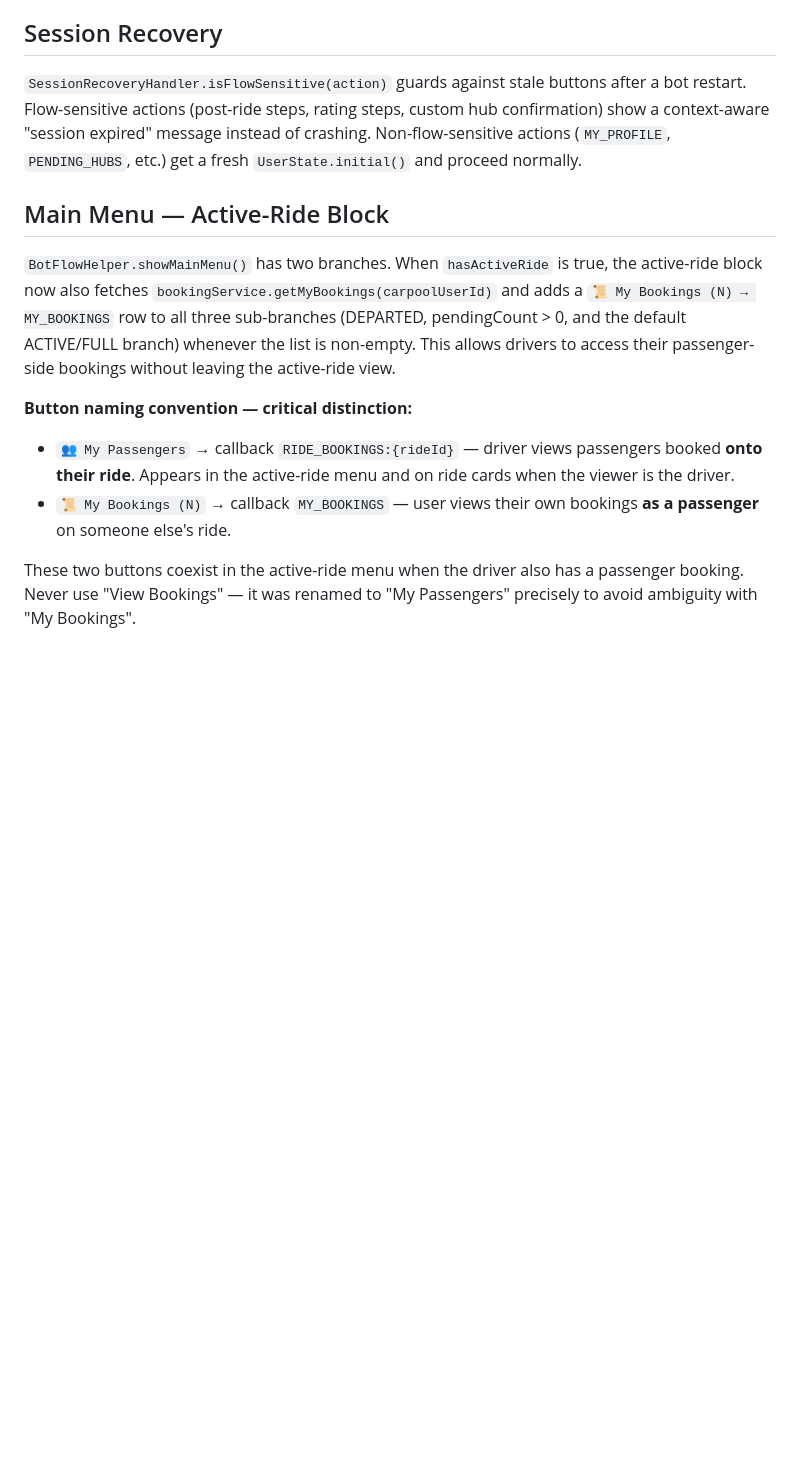
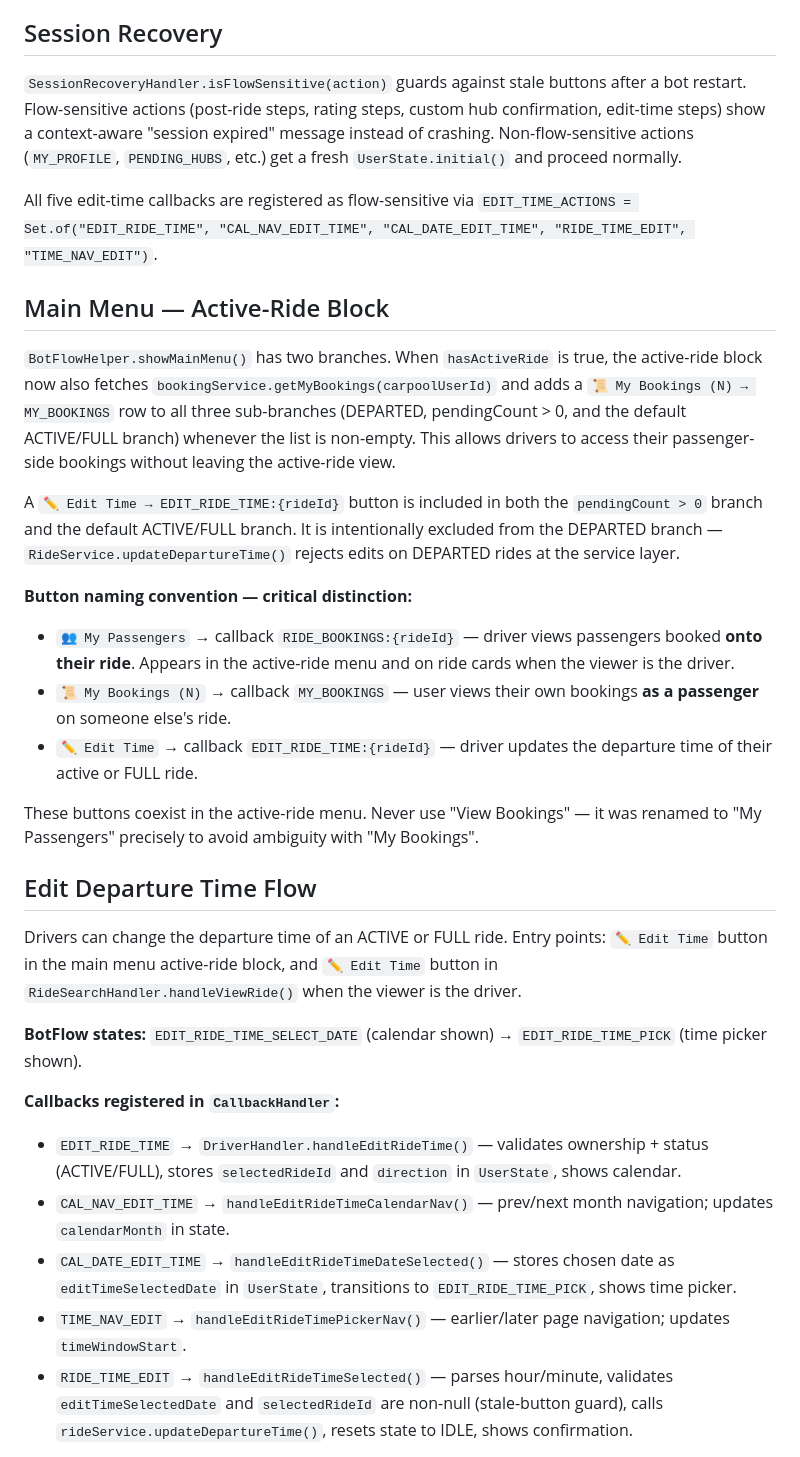
Before and after one commit to aspect-study/car-e-pool-api, a Markdown page: carpool-bot/CLAUDE.md, the part around one of its changes. Drawn GitHub-style; blank space fills up the shorter version.

Commit message:
docs: Update CLAUDE.md files to reflect the changes related to edit time actions

```diff
--- a/carpool-bot/CLAUDE.md
+++ b/carpool-bot/CLAUDE.md
@@ -34,14 +34,33 @@ Triggered when direction is already in state (e.g. "Try Different Time" re-entry
 
 ## Session Recovery
 
-`SessionRecoveryHandler.isFlowSensitive(action)` guards against stale buttons after a bot restart. Flow-sensitive actions (post-ride steps, rating steps, custom hub confirmation) show a context-aware "session expired" message instead of crashing. Non-flow-sensitive actions (`MY_PROFILE`, `PENDING_HUBS`, etc.) get a fresh `UserState.initial()` and proceed normally.
+`SessionRecoveryHandler.isFlowSensitive(action)` guards against stale buttons after a bot restart. Flow-sensitive actions (post-ride steps, rating steps, custom hub confirmation, edit-time steps) show a context-aware "session expired" message instead of crashing. Non-flow-sensitive actions (`MY_PROFILE`, `PENDING_HUBS`, etc.) get a fresh `UserState.initial()` and proceed normally.
+
+All five edit-time callbacks are registered as flow-sensitive via `EDIT_TIME_ACTIONS = Set.of("EDIT_RIDE_TIME", "CAL_NAV_EDIT_TIME", "CAL_DATE_EDIT_TIME", "RIDE_TIME_EDIT", "TIME_NAV_EDIT")`.
 
 ## Main Menu — Active-Ride Block
 
 `BotFlowHelper.showMainMenu()` has two branches. When `hasActiveRide` is true, the active-ride block now also fetches `bookingService.getMyBookings(carpoolUserId)` and adds a `📜 My Bookings (N) → MY_BOOKINGS` row to all three sub-branches (DEPARTED, pendingCount > 0, and the default ACTIVE/FULL branch) whenever the list is non-empty. This allows drivers to access their passenger-side bookings without leaving the active-ride view.
 
+A `✏️ Edit Time → EDIT_RIDE_TIME:{rideId}` button is included in both the `pendingCount > 0` branch and the default ACTIVE/FULL branch. It is intentionally excluded from the DEPARTED branch — `RideService.updateDepartureTime()` rejects edits on DEPARTED rides at the service layer.
+
 **Button naming convention — critical distinction:**
 - `👥 My Passengers` → callback `RIDE_BOOKINGS:{rideId}` — driver views passengers booked **onto their ride**. Appears in the active-ride menu and on ride cards when the viewer is the driver.
 - `📜 My Bookings (N)` → callback `MY_BOOKINGS` — user views their own bookings **as a passenger** on someone else's ride.
+- `✏️ Edit Time` → callback `EDIT_RIDE_TIME:{rideId}` — driver updates the departure time of their active or FULL ride.
 
-These two buttons coexist in the active-ride menu when the driver also has a passenger booking. Never use "View Bookings" — it was renamed to "My Passengers" precisely to avoid ambiguity with "My Bookings".
+These buttons coexist in the active-ride menu. Never use "View Bookings" — it was renamed to "My Passengers" precisely to avoid ambiguity with "My Bookings".
+
+## Edit Departure Time Flow
+
+Drivers can change the departure time of an ACTIVE or FULL ride. Entry points: `✏️ Edit Time` button in the main menu active-ride block, and `✏️ Edit Time` button in `RideSearchHandler.handleViewRide()` when the viewer is the driver.
+
+**BotFlow states:** `EDIT_RIDE_TIME_SELECT_DATE` (calendar shown) → `EDIT_RIDE_TIME_PICK` (time picker shown).
+
+**Callbacks registered in `CallbackHandler`:**
+- `EDIT_RIDE_TIME` → `DriverHandler.handleEditRideTime()` — validates ownership + status (ACTIVE/FULL), stores `selectedRideId` and `direction` in `UserState`, shows calendar.
+- `CAL_NAV_EDIT_TIME` → `handleEditRideTimeCalendarNav()` — prev/next month navigation; updates `calendarMonth` in state.
+- `CAL_DATE_EDIT_TIME` → `handleEditRideTimeDateSelected()` — stores chosen date as `editTimeSelectedDate` in `UserState`, transitions to `EDIT_RIDE_TIME_PICK`, shows time picker.
+- `TIME_NAV_EDIT` → `handleEditRideTimePickerNav()` — earlier/later page navigation; updates `timeWindowStart`.
+- `RIDE_TIME_EDIT` → `handleEditRideTimeSelected()` — parses hour/minute, validates `editTimeSelectedDate` and `selectedRideId` are non-null (stale-button guard), calls `rideService.updateDepartureTime()`, resets state to IDLE, shows confirmation.
+
```
Also changed, not shown: other parts of carpool-bot/CLAUDE.md (+7 -0 lines), carpool-service/CLAUDE.md (+13 -0 lines).
